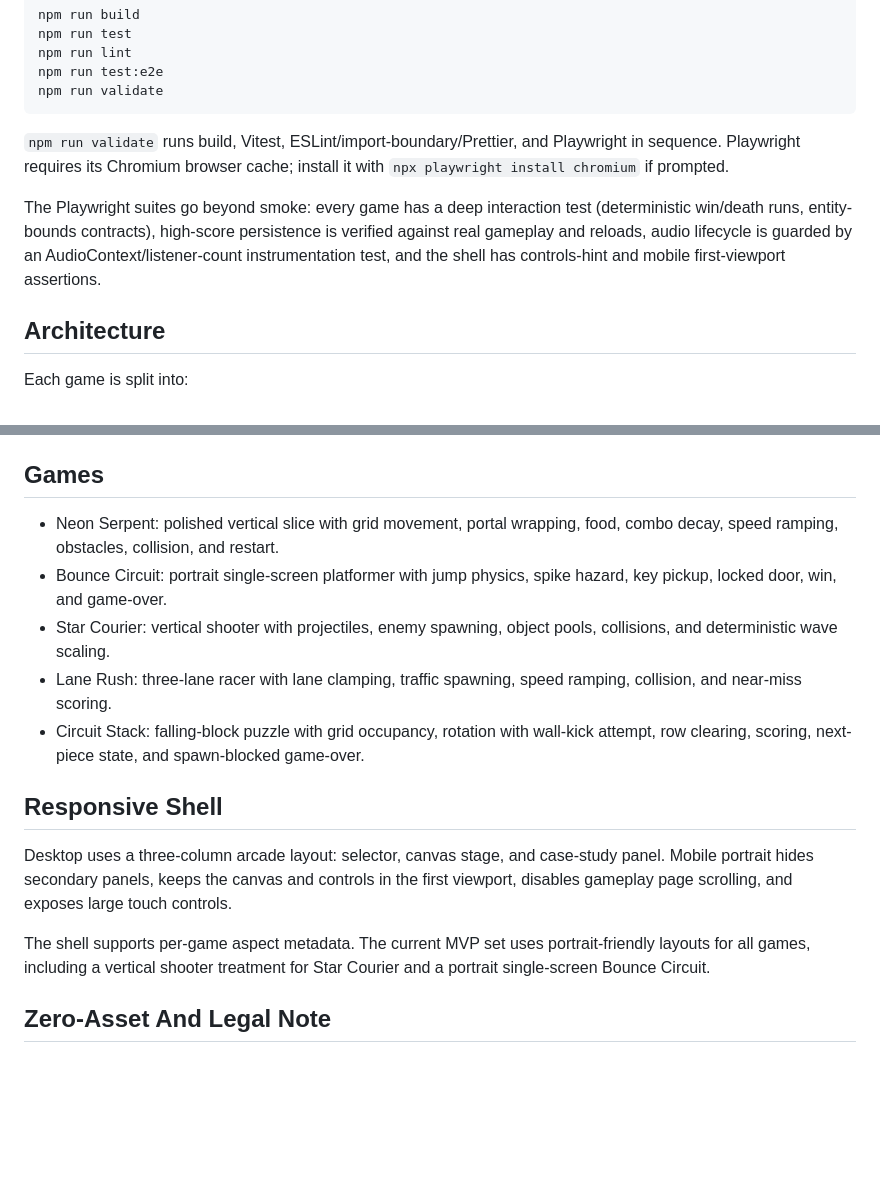
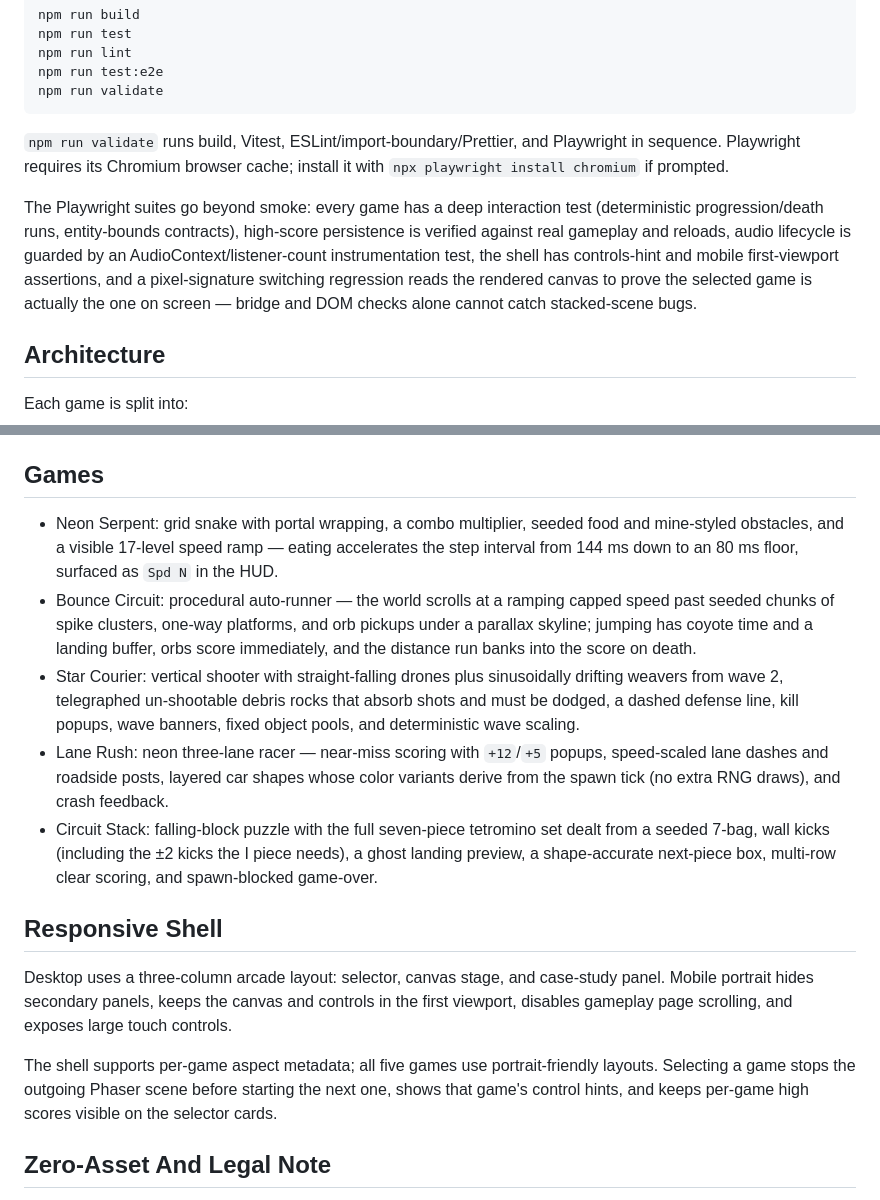
Before and after one commit to harshvardhan579/arcade-game, a Markdown page: README.md, 2 parts joined by grey strips. Rendered like a GitHub page; blank space fills up the shorter version.

```diff
--- a/README.md
+++ b/README.md
@@ -35,7 +35,7 @@ npm run validate
 
 `npm run validate` runs build, Vitest, ESLint/import-boundary/Prettier, and Playwright in sequence. Playwright requires its Chromium browser cache; install it with `npx playwright install chromium` if prompted.
 
-The Playwright suites go beyond smoke: every game has a deep interaction test (deterministic win/death runs, entity-bounds contracts), high-score persistence is verified against real gameplay and reloads, audio lifecycle is guarded by an AudioContext/listener-count instrumentation test, and the shell has controls-hint and mobile first-viewport assertions.
+The Playwright suites go beyond smoke: every game has a deep interaction test (deterministic progression/death runs, entity-bounds contracts), high-score persistence is verified against real gameplay and reloads, audio lifecycle is guarded by an AudioContext/listener-count instrumentation test, the shell has controls-hint and mobile first-viewport assertions, and a pixel-signature switching regression reads the rendered canvas to prove the selected game is actually the one on screen — bridge and DOM checks alone cannot catch stacked-scene bugs.
 
 ## Architecture
 
@@ -57,17 +57,17 @@ Shared systems live in `src/core/`:
 
 ## Games
 
-- Neon Serpent: polished vertical slice with grid movement, portal wrapping, food, combo decay, speed ramping, obstacles, collision, and restart.
-- Bounce Circuit: portrait single-screen platformer with jump physics, spike hazard, key pickup, locked door, win, and game-over.
-- Star Courier: vertical shooter with projectiles, enemy spawning, object pools, collisions, and deterministic wave scaling.
-- Lane Rush: three-lane racer with lane clamping, traffic spawning, speed ramping, collision, and near-miss scoring.
-- Circuit Stack: falling-block puzzle with grid occupancy, rotation with wall-kick attempt, row clearing, scoring, next-piece state, and spawn-blocked game-over.
+- Neon Serpent: grid snake with portal wrapping, a combo multiplier, seeded food and mine-styled obstacles, and a visible 17-level speed ramp — eating accelerates the step interval from 144 ms down to an 80 ms floor, surfaced as `Spd N` in the HUD.
+- Bounce Circuit: procedural auto-runner — the world scrolls at a ramping capped speed past seeded chunks of spike clusters, one-way platforms, and orb pickups under a parallax skyline; jumping has coyote time and a landing buffer, orbs score immediately, and the distance run banks into the score on death.
+- Star Courier: vertical shooter with straight-falling drones plus sinusoidally drifting weavers from wave 2, telegraphed un-shootable debris rocks that absorb shots and must be dodged, a dashed defense line, kill popups, wave banners, fixed object pools, and deterministic wave scaling.
+- Lane Rush: neon three-lane racer — near-miss scoring with `+12`/`+5` popups, speed-scaled lane dashes and roadside posts, layered car shapes whose color variants derive from the spawn tick (no extra RNG draws), and crash feedback.
+- Circuit Stack: falling-block puzzle with the full seven-piece tetromino set dealt from a seeded 7-bag, wall kicks (including the ±2 kicks the I piece needs), a ghost landing preview, a shape-accurate next-piece box, multi-row clear scoring, and spawn-blocked game-over.
 
 ## Responsive Shell
 
 Desktop uses a three-column arcade layout: selector, canvas stage, and case-study panel. Mobile portrait hides secondary panels, keeps the canvas and controls in the first viewport, disables gameplay page scrolling, and exposes large touch controls.
 
-The shell supports per-game aspect metadata. The current MVP set uses portrait-friendly layouts for all games, including a vertical shooter treatment for Star Courier and a portrait single-screen Bounce Circuit.
+The shell supports per-game aspect metadata; all five games use portrait-friendly layouts. Selecting a game stops the outgoing Phaser scene before starting the next one, shows that game's control hints, and keeps per-game high scores visible on the selector cards.
 
 ## Zero-Asset And Legal Note
 
```
Also changed, not shown: CLAUDE.md (+5 -1 lines), NEXT_RUN.md (+35 -18 lines).
